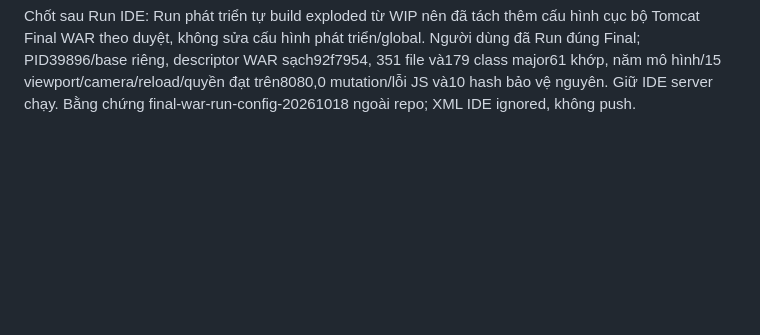
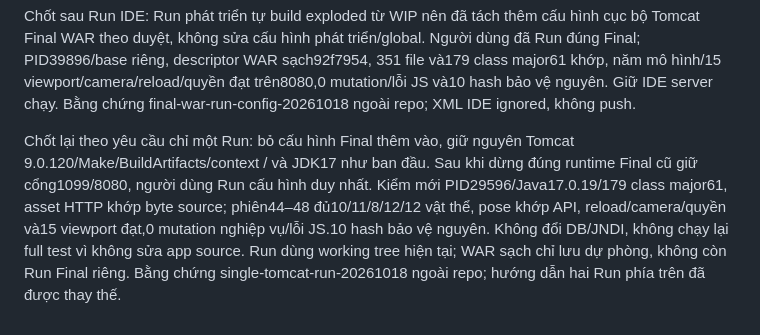
Before and after one commit to franz08hmt/Web_Pro, a Markdown page: tasks/plan.md, the part around the change. Rendered like a GitHub page; blank space fills up the shorter version.

```diff
--- a/tasks/plan.md
+++ b/tasks/plan.md
@@ -839,3 +839,13 @@ Người dùng đã Run đúng Final; PID39896/base riêng, descriptor WAR sạc
 351 file và179 class major61 khớp, năm mô hình/15 viewport/camera/reload/quyền
 đạt trên8080,0 mutation/lỗi JS và10 hash bảo vệ nguyên. Giữ IDE server chạy.
 Bằng chứng final-war-run-config-20261018 ngoài repo; XML IDE ignored, không push.
+
+Chốt lại theo yêu cầu chỉ một Run: bỏ cấu hình Final thêm vào, giữ nguyên
+Tomcat 9.0.120/Make/BuildArtifacts/context / và JDK17 như ban đầu. Sau khi dừng
+đúng runtime Final cũ giữ cổng1099/8080, người dùng Run cấu hình duy nhất.
+Kiểm mới PID29596/Java17.0.19/179 class major61, asset HTTP khớp byte source;
+phiên44–48 đủ10/11/8/12/12 vật thể, pose khớp API, reload/camera/quyền và15
+viewport đạt,0 mutation nghiệp vụ/lỗi JS.10 hash bảo vệ nguyên. Không đổi DB/JNDI,
+không chạy lại full test vì không sửa app source. Run dùng working tree hiện tại;
+WAR sạch chỉ lưu dự phòng, không còn Run Final riêng. Bằng chứng
+single-tomcat-run-20261018 ngoài repo; hướng dẫn hai Run phía trên đã được thay thế.
```
Also changed, not shown: docs/ASSEMBLY_REVIEW_3D_QA_REPORT.md (+49 -7 lines), tasks/todo.md (+7 -0 lines).
